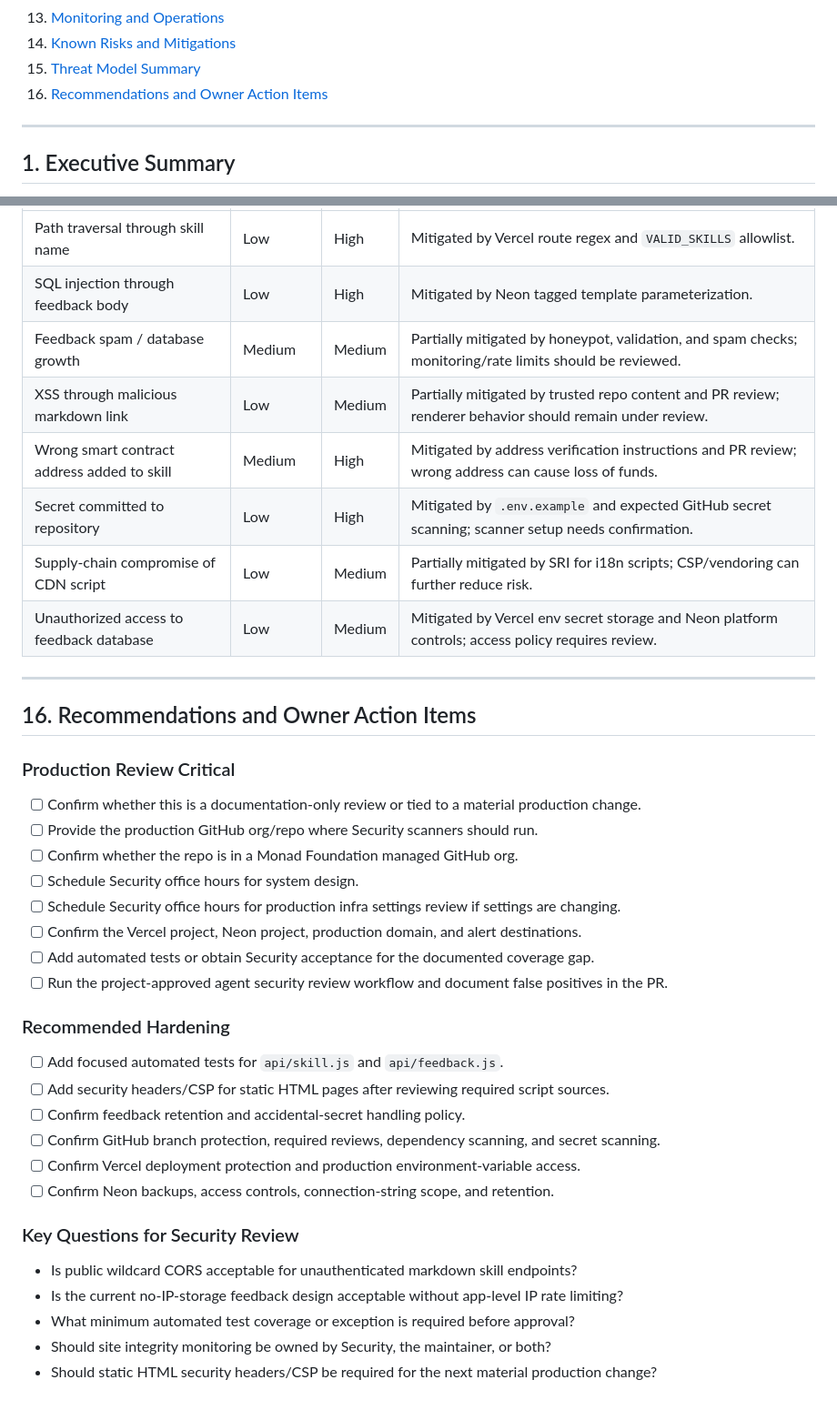
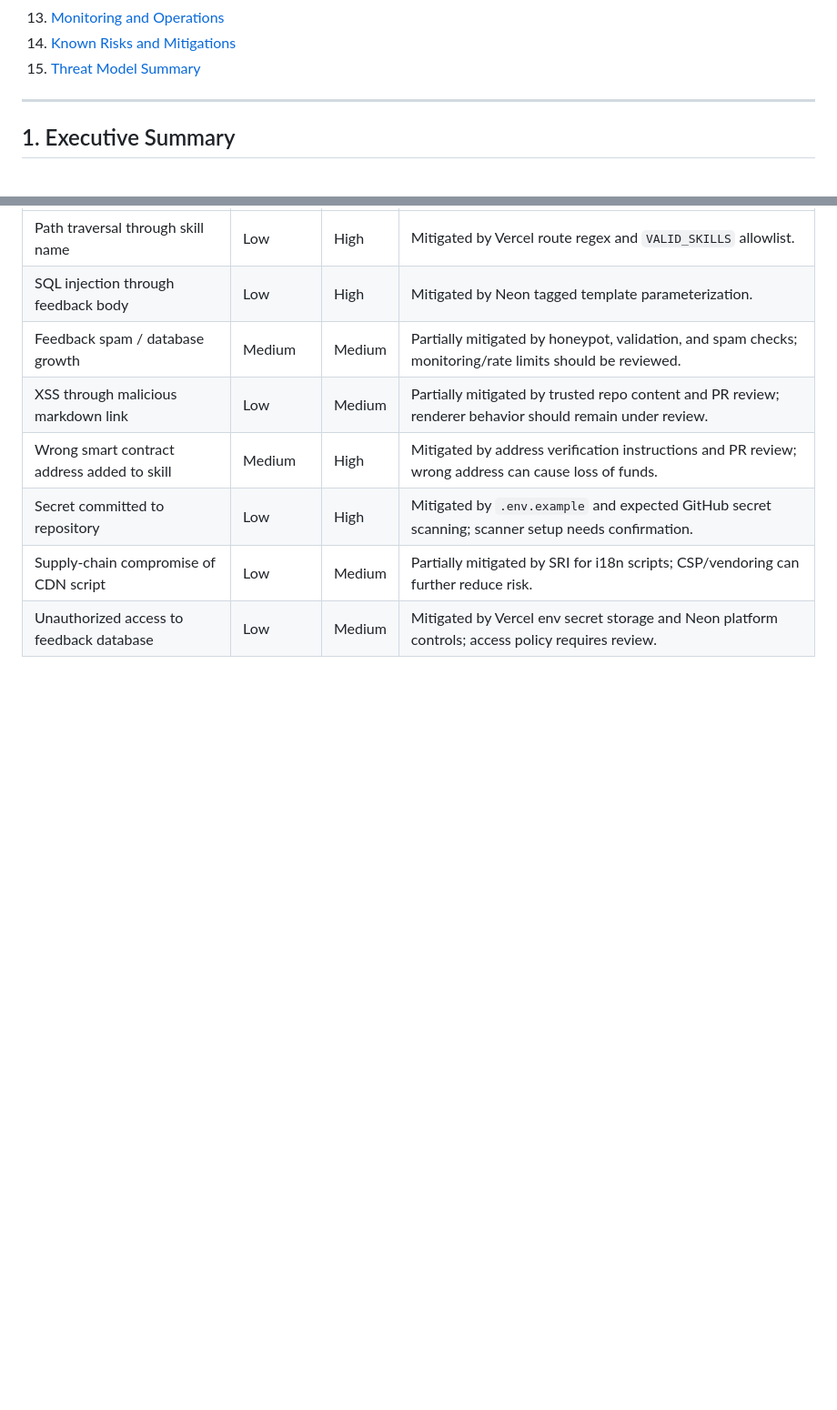
Before and after one commit to therealharpaljadeja/monskills, a Markdown page: docs/security-review-request.md, 2 parts joined by grey strips. Shown at 91% size. Drawn GitHub-style; blank space fills up the shorter version.

Commit message:
fix: remove recommendations

```diff
--- a/docs/security-review-request.md
+++ b/docs/security-review-request.md
@@ -23,7 +23,6 @@
 13. [Monitoring and Operations](#13-monitoring-and-operations)
 14. [Known Risks and Mitigations](#14-known-risks-and-mitigations)
 15. [Threat Model Summary](#15-threat-model-summary)
-16. [Recommendations and Owner Action Items](#16-recommendations-and-owner-action-items)
 
 ---
 
@@ -565,35 +564,3 @@ Required for production changes:
 | Secret committed to repository | Low | High | Mitigated by `.env.example` and expected GitHub secret scanning; scanner setup needs confirmation. |
 | Supply-chain compromise of CDN script | Low | Medium | Partially mitigated by SRI for i18n scripts; CSP/vendoring can further reduce risk. |
 | Unauthorized access to feedback database | Low | Medium | Mitigated by Vercel env secret storage and Neon platform controls; access policy requires review. |
-
----
-
-## 16. Recommendations and Owner Action Items
-
-### Production Review Critical
-
-- [ ] Confirm whether this is a documentation-only review or tied to a material production change.
-- [ ] Provide the production GitHub org/repo where Security scanners should run.
-- [ ] Confirm whether the repo is in a Monad Foundation managed GitHub org.
-- [ ] Schedule Security office hours for system design.
-- [ ] Schedule Security office hours for production infra settings review if settings are changing.
-- [ ] Confirm the Vercel project, Neon project, production domain, and alert destinations.
-- [ ] Add automated tests or obtain Security acceptance for the documented coverage gap.
-- [ ] Run the project-approved agent security review workflow and document false positives in the PR.
-
-### Recommended Hardening
-
-- [ ] Add focused automated tests for `api/skill.js` and `api/feedback.js`.
-- [ ] Add security headers/CSP for static HTML pages after reviewing required script sources.
-- [ ] Confirm feedback retention and accidental-secret handling policy.
-- [ ] Confirm GitHub branch protection, required reviews, dependency scanning, and secret scanning.
-- [ ] Confirm Vercel deployment protection and production environment-variable access.
-- [ ] Confirm Neon backups, access controls, connection-string scope, and retention.
-
-### Key Questions for Security Review
-
-- Is public wildcard CORS acceptable for unauthenticated markdown skill endpoints?
-- Is the current no-IP-storage feedback design acceptable without app-level IP rate limiting?
-- What minimum automated test coverage or exception is required before approval?
-- Should site integrity monitoring be owned by Security, the maintainer, or both?
-- Should static HTML security headers/CSP be required for the next material production change?
```
